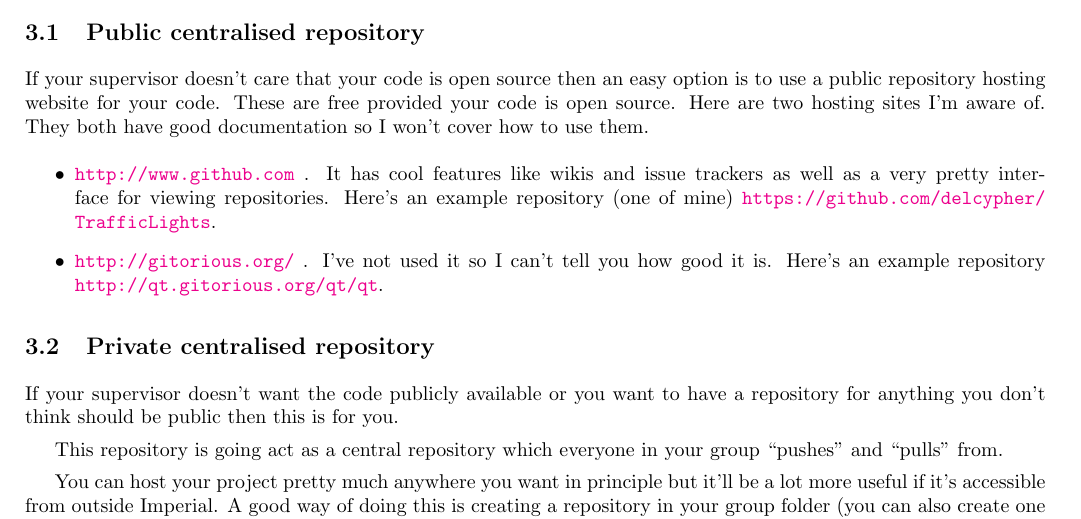
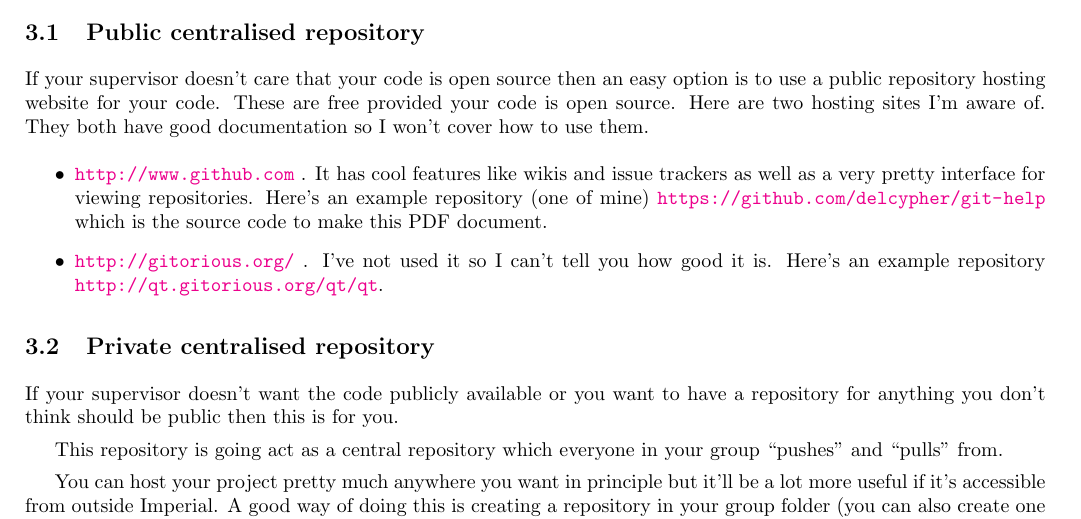
Before and after one commit to delcypher/git-help, a LaTeX document (git-help.tex): part of page 2 of 4, cut so that both start at the same text. Compiled offline with pdfLaTeX.

Commit message:
* Updated example github project URL as the old one is now invalid.

```diff
--- a/git-help.tex
+++ b/git-help.tex
@@ -80,7 +80,7 @@ You probably noticed the e-mail from \texttt{CSG} telling you about your group f
 		\subsection{Public centralised repository}
 		If your supervisor doesn't care that your code is open source then an easy option is to use a public repository hosting website for your code. These are free provided your code is open source. Here are two hosting sites I'm aware of. They both have good documentation so I won't cover how to use them.
 		\begin{itemize}
-			\item \url{http://www.github.com} . It has cool features like wikis and issue trackers as well as a very pretty interface for viewing repositories. Here's an example repository (one of mine) \url{https://github.com/delcypher/TrafficLights}.
+			\item \url{http://www.github.com} . It has cool features like wikis and issue trackers as well as a very pretty interface for viewing repositories. Here's an example repository (one of mine) \url{https://github.com/delcypher/git-help} which is the source code to make this PDF document.
 			\item \url{http://gitorious.org/} . I've not used it so I can't tell you how good it is. Here's an example repository \url{http://qt.gitorious.org/qt/qt}.
 		\end{itemize}
 
```
